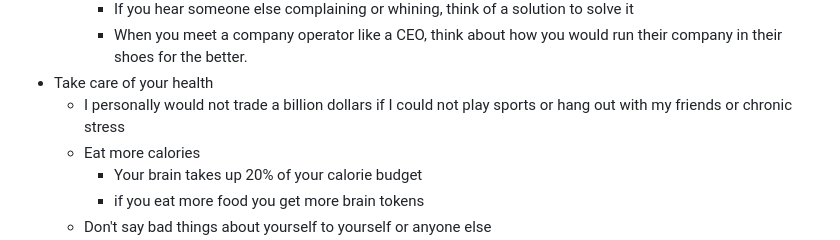
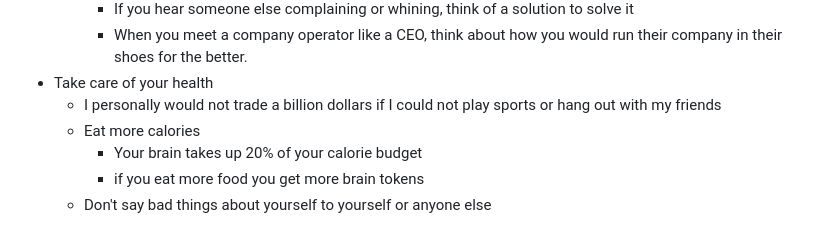
Before and after one commit to elwincheng/elwincheng.github.io, a Markdown page: Billionaire.md, the part around the change. Rendered like a GitHub page.

```diff
--- a/Billionaire.md
+++ b/Billionaire.md
@@ -39,7 +39,7 @@ Btw this page is the First sketch of my thoughts. I will probably add more thoug
 		- If you hear someone else complaining or whining, think of a solution to solve it
   		- When you meet a company operator like a CEO, think about how you would run their company in their shoes for the better.
 - Take care of your health
-	- I personally would not trade a billion dollars if I could not play sports or hang out with my friends or chronic stress
+	- I personally would not trade a billion dollars if I could not play sports or hang out with my friends
  	- Eat more calories
   		- Your brain takes up 20% of your calorie budget
     	- if you eat more food you get more brain tokens
```
